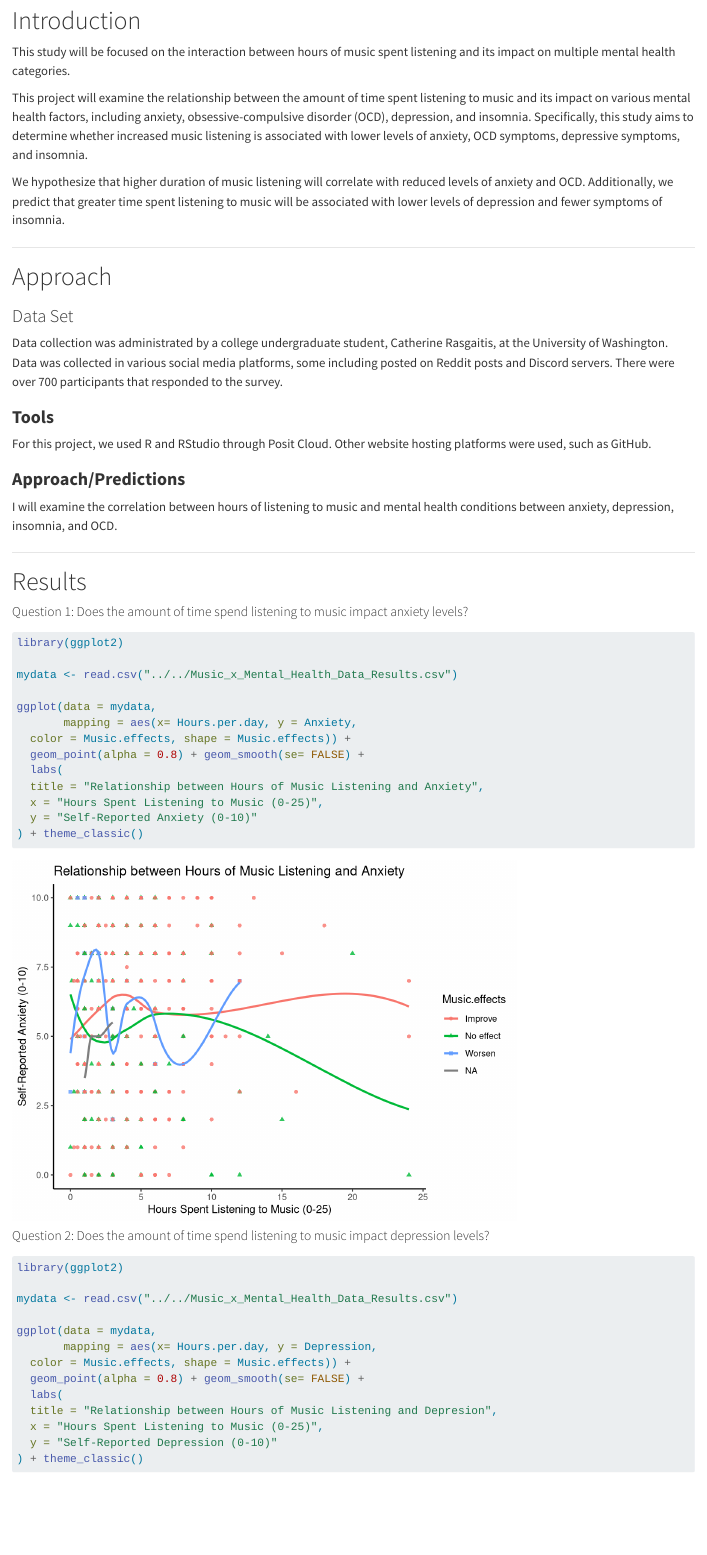
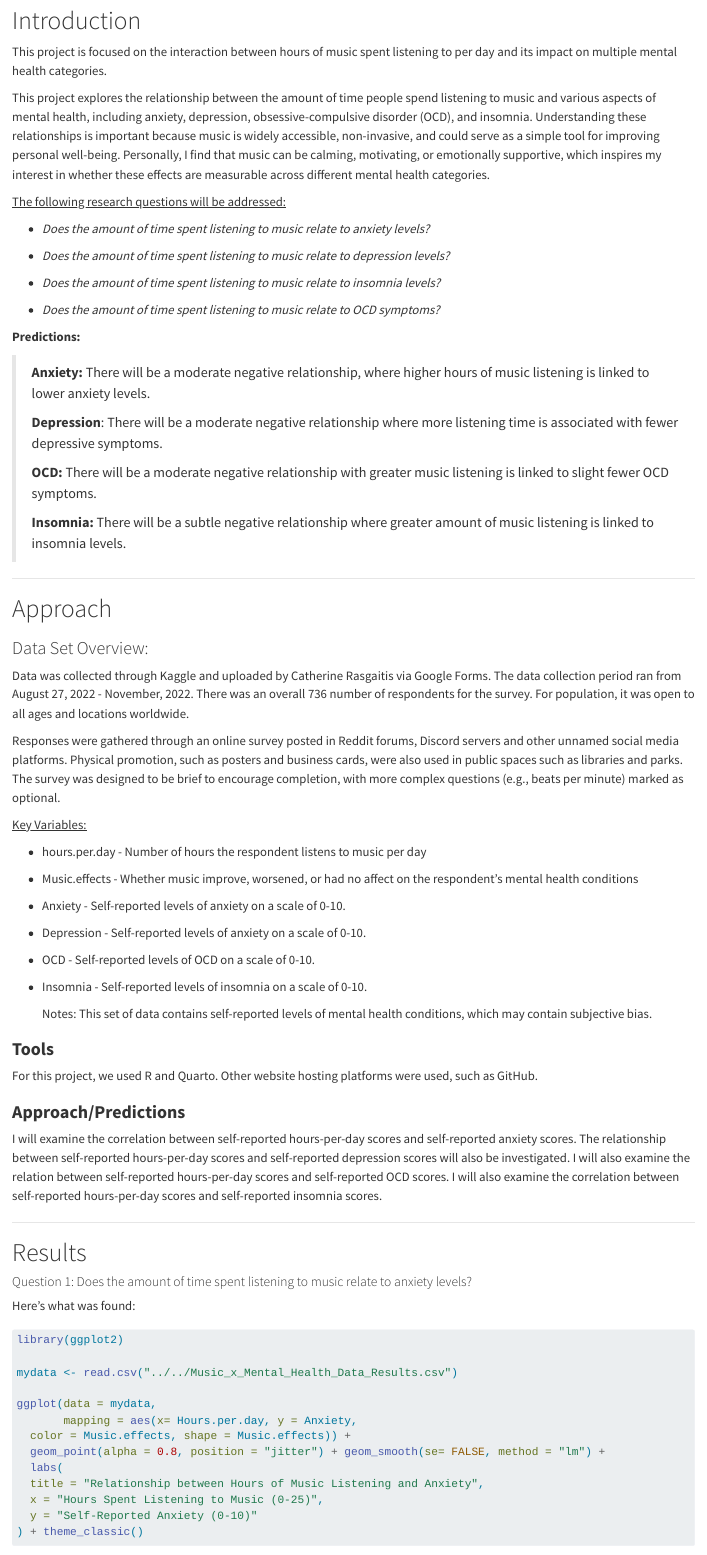
Before and after one commit to jgaray1/jg_first_blog, a Quarto document (posts/my_first_post/index.qmd): the page in a window 1100 px wide, from 190 px down before the commit and from 160 px down after it, so that both start at the same text. Rendered offline with R 4.5, knitr and Pandoc in place of Quarto, with nearby package versions; code that draws random numbers runs with fixed seeds of ours.

Commit message:
Another (maybe final?) update :)

````diff
--- a/_quarto.yml
+++ b/_quarto.yml
@@ -13,7 +13,7 @@ website:
         href: https://twitter.com/
 format:
   html:
-    theme: vapor
+    theme: Flatly
     css: styles.css
 
 editor: visual
--- a/posts/my_first_post/index.qmd
+++ b/posts/my_first_post/index.qmd
@@ -1,3 +1,3 @@
 ---
-title: "The R Project"
+title: "My R Project"
 author: "Jocelyn Garay"
@@ -11,33 +9,71 @@ This is my first project post using R.
 
 # Introduction
 
-This study will be focused on the interaction between hours of music spent listening and its impact on multiple mental health categories.
+This project is focused on the interaction between hours of music spent listening to per day and its impact on multiple mental health categories.
 
-This project will examine the relationship between the amount of time spent listening to music and its impact on various mental health factors, including anxiety, obsessive-compulsive disorder (OCD), depression, and insomnia. Specifically, this study aims to determine whether increased music listening is associated with lower levels of anxiety, OCD symptoms, depressive symptoms, and insomnia.
+This project explores the relationship between the amount of time people spend listening to music and various aspects of mental health, including anxiety, depression, obsessive-compulsive disorder (OCD), and insomnia. Understanding these relationships is important because music is widely accessible, non-invasive, and could serve as a simple tool for improving personal well-being. Personally, I find that music can be calming, motivating, or emotionally supportive, which inspires my interest in whether these effects are measurable across different mental health categories.
 
-We hypothesize that higher duration of music listening will correlate with reduced levels of anxiety and OCD. Additionally, we predict that greater time spent listening to music will be associated with lower levels of depression and fewer symptoms of insomnia.
+[The following research questions will be addressed:]{.underline}
+
+-   *Does the amount of time spent listening to music relate to anxiety levels?*
+
+-   *Does the amount of time spent listening to music relate to depression levels?*
+
+-   *Does the amount of time spent listening to music relate to insomnia levels?*
+
+-   *Does the amount of time spent listening to music relate to OCD symptoms?*
+
+**Predictions:**
+
+> **Anxiety:** There will be a moderate negative relationship, where higher hours of music listening is linked to lower anxiety levels.
+>
+> **Depression**: There will be a moderate negative relationship where more listening time is associated with fewer depressive symptoms.
+>
+> **OCD:** There will be a moderate negative relationship with greater music listening is linked to slight fewer OCD symptoms.
+>
+> **Insomnia:** There will be a subtle negative relationship where greater amount of music listening is linked to insomnia levels.
 
 ------------------------------------------------------------------------
 
 # Approach
 
-### Data Set
+### Data Set Overview:
 
-Data collection was administrated by a college undergraduate student, Catherine Rasgaitis, at the University of Washington. Data was collected in various social media platforms, some including posted on Reddit posts and Discord servers. There were over 700 participants that responded to the survey.
+Data was collected through Kaggle and uploaded by Catherine Rasgaitis via Google Forms. The data collection period ran from August 27, 2022 - November, 2022. There was an overall 736 number of respondents for the survey. For population, it was open to all ages and locations worldwide.
+
+Responses were gathered through an online survey posted in Reddit forums, Discord servers and other unnamed social media platforms. Physical promotion, such as posters and business cards, were also used in public spaces such as libraries and parks. The survey was designed to be brief to encourage completion, with more complex questions (e.g., beats per minute) marked as optional.
+
+[Key Variables:]{.underline}
+
+-   hours.per.day - Number of hours the respondent listens to music per day
+
+-   Music.effects - Whether music improve, worsened, or had no affect on the respondent's mental health conditions
+
+-   Anxiety - Self-reported levels of anxiety on a scale of 0-10.
+
+-   Depression - Self-reported levels of anxiety on a scale of 0-10.
+
+-   OCD - Self-reported levels of OCD on a scale of 0-10.
+
+-   Insomnia - Self-reported levels of insomnia on a scale of 0-10.
+
+    Notes: This set of data contains self-reported levels of mental health conditions, which may contain subjective bias.
 
 ### **Tools**
 
-For this project, we used R and RStudio through Posit Cloud. Other website hosting platforms were used, such as GitHub.
+For this project, we used R and Quarto. Other website hosting platforms were used, such as GitHub.
 
 ### **Approach/Predictions**
 
-I will examine the correlation between hours of listening to music and mental health conditions between anxiety, depression, insomnia, and OCD.
+I will examine the correlation between self-reported hours-per-day scores and self-reported anxiety scores. The relationship between self-reported hours-per-day scores and self-reported depression scores will also be investigated. I will also examine the relation between self-reported hours-per-day scores and self-reported OCD scores. I will also examine the correlation between self-reported hours-per-day scores and self-reported insomnia scores.
 
 ------------------------------------------------------------------------
 
 # Results
 
-#### Question 1: Does the amount of time spend listening to music impact anxiety levels?
+#### Question 1: Does the amount of time spent listening to music relate to anxiety levels?
+
+Here's what was found:
 
 ```{r}
 #| message: false
@@ -49,7 +85,7 @@ mydata <- read.csv("../../Music_x_Mental_Health_Data_Results.csv")
 ggplot(data = mydata,
        mapping = aes(x= Hours.per.day, y = Anxiety,
   color = Music.effects, shape = Music.effects)) +
-  geom_point(alpha = 0.8) + geom_smooth(se= FALSE) +
+  geom_point(alpha = 0.8, position = "jitter") + geom_smooth(se= FALSE, method = "lm") +
   labs(
   title = "Relationship between Hours of Music Listening and Anxiety",
   x = "Hours Spent Listening to Music (0-25)",
@@ -57,4 +93,3 @@ ggplot(data = mydata,
 ) + theme_classic()
 ```
 
-#### Question 2: Does the amount of time spend listening to music impact depression levels?
@@ -69,6 +109,5 @@ mydata <- read.csv("../../Music_x_Mental_Health_Data_Results.csv")
 ggplot(data = mydata,
        mapping = aes(x= Hours.per.day, y = Depression,
   color = Music.effects, shape = Music.effects)) +
-  geom_point(alpha = 0.8) + geom_smooth(se= FALSE) +
+  geom_point(alpha = 0.8, position = "jitter") + geom_smooth(se= FALSE, method = "lm") +
   labs(
-  title = "Relationship between Hours of Music Listening and Depresion",
````
Also changed, not shown: about.qmd (+1 -1 lines), docs/search.json, posts/my_first_post/index.qmd (28 more changed lines), 12 other files.
